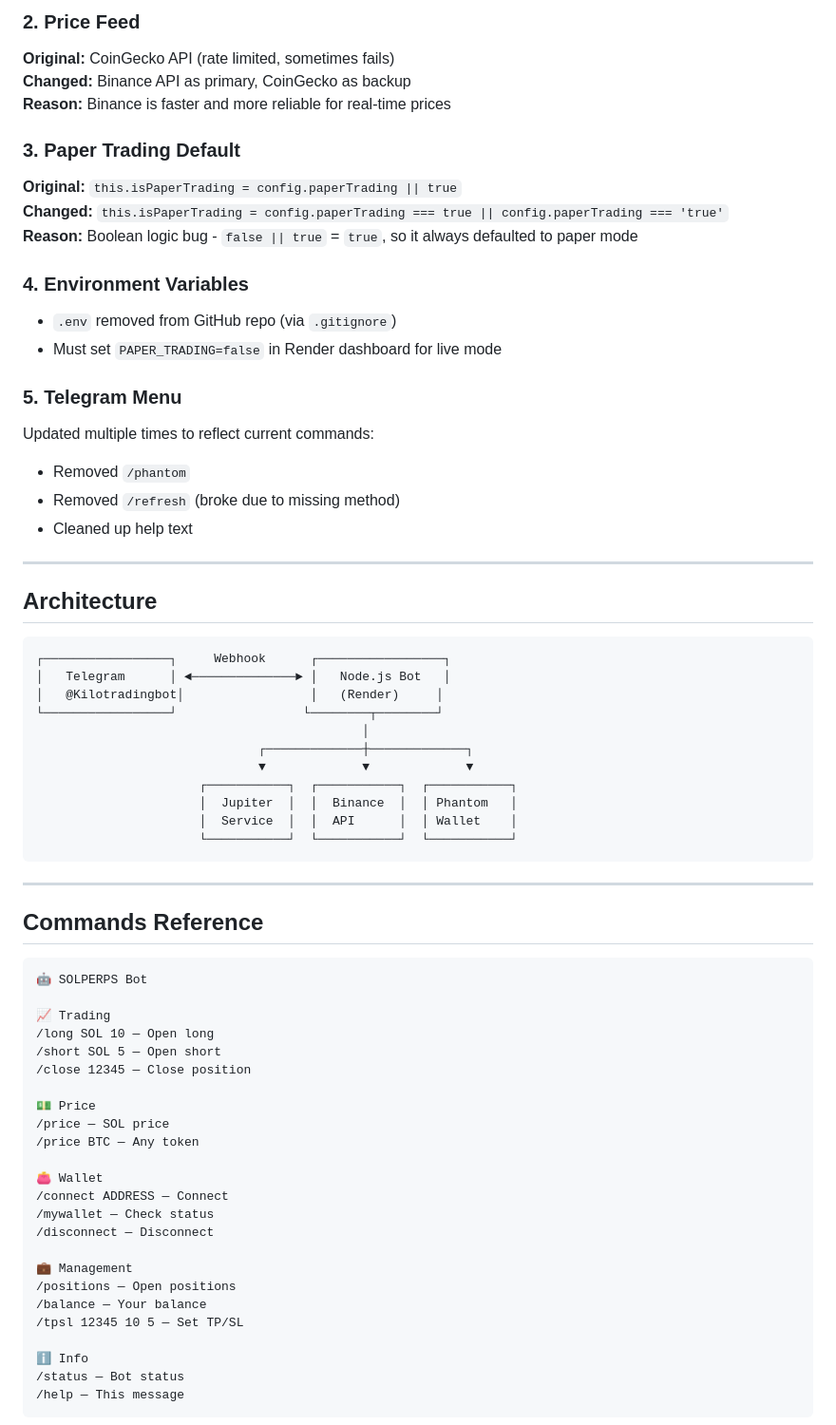
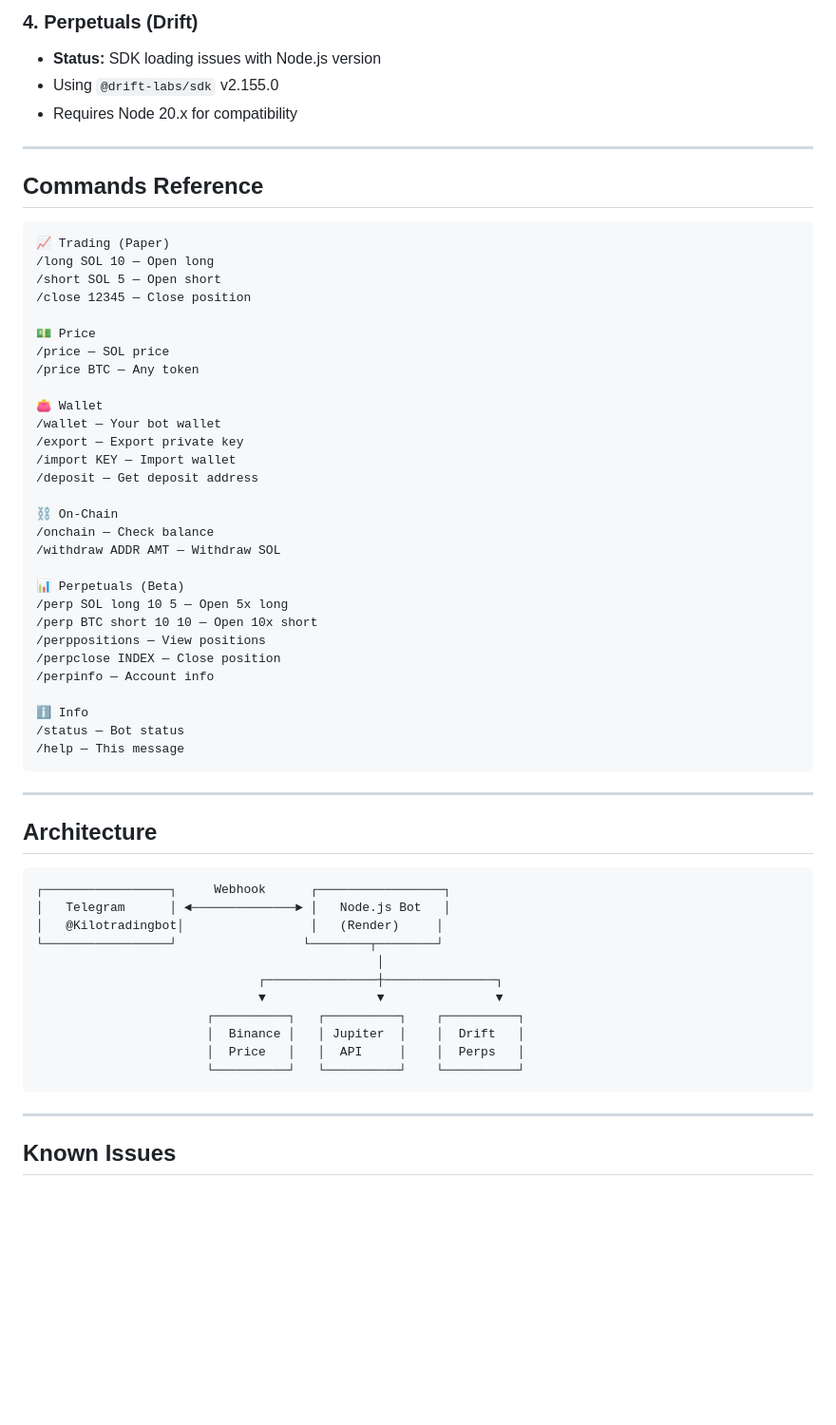
Before and after one commit to LithiumEinsteinium/solperps-bot, a Markdown page: SCOPE.md, the part around one of its changes. Shown at 95% size. Rendered like a GitHub page; blank space fills up the shorter version.

````diff
--- a/SCOPE.md
+++ b/SCOPE.md
@@ -64,23 +55,44 @@
 
-### 2. Price Feed
-**Original:** CoinGecko API (rate limited, sometimes fails)
-**Changed:** Binance API as primary, CoinGecko as backup
-**Reason:** Binance is faster and more reliable for real-time prices
+### 4. Perpetuals (Drift)
+- **Status:** SDK loading issues with Node.js version
+- Using `@drift-labs/sdk` v2.155.0
+- Requires Node 20.x for compatibility
 
-### 3. Paper Trading Default
-**Original:** `this.isPaperTrading = config.paperTrading || true`
-**Changed:** `this.isPaperTrading = config.paperTrading === true || config.paperTrading === 'true'`
-**Reason:** Boolean logic bug - `false || true` = `true`, so it always defaulted to paper mode
+---
 
-### 4. Environment Variables
-- `.env` removed from GitHub repo (via `.gitignore`)
-- Must set `PAPER_TRADING=false` in Render dashboard for live mode
+## Commands Reference
 
-### 5. Telegram Menu
-Updated multiple times to reflect current commands:
-- Removed `/phantom`
-- Removed `/refresh` (broke due to missing method)
-- Cleaned up help text
+```
+📈 Trading (Paper)
+/long SOL 10 — Open long
+/short SOL 5 — Open short
+/close 12345 — Close position
+
+💵 Price
+/price — SOL price
+/price BTC — Any token
+
+👛 Wallet
+/wallet — Your bot wallet
+/export — Export private key
+/import KEY — Import wallet
+/deposit — Get deposit address
+
+⛓️ On-Chain
+/onchain — Check balance
+/withdraw ADDR AMT — Withdraw SOL
+
+📊 Perpetuals (Beta)
+/perp SOL long 10 5 — Open 5x long
+/perp BTC short 10 10 — Open 10x short
+/perppositions — View positions
+/perpclose INDEX — Close position
+/perpinfo — Account info
+
+ℹ️ Info
+/status — Bot status
+/help — This message
+```
 
 ---
 
@@ -91,43 +103,16 @@ Updated multiple times to reflect current commands:
 │   Telegram      │ ◄──────────────► │   Node.js Bot   │
 │   @Kilotradingbot│                 │   (Render)     │
 └─────────────────┘                 └────────┬────────┘
-                                            │
-                              ┌─────────────┼─────────────┐
-                              ▼             ▼             ▼
-                      ┌───────────┐  ┌───────────┐  ┌───────────┐
-                      │  Jupiter  │  │  Binance  │  │ Phantom   │
-                      │  Service  │  │  API      │  │ Wallet    │
-                      └───────────┘  └───────────┘  └───────────┘
+                                              │
+                              ┌───────────────┼───────────────┐
+                              ▼               ▼               ▼
+                       ┌──────────┐   ┌──────────┐    ┌──────────┐
+                       │  Binance │   │ Jupiter  │    │  Drift   │
+                       │  Price   │   │  API     │    │  Perps   │
+                       └──────────┘   └──────────┘    └──────────┘
 ```
 
 ---
 
-## Commands Reference
+## Known Issues
 
-```
-🤖 SOLPERPS Bot
-
-📈 Trading
-/long SOL 10 — Open long
-/short SOL 5 — Open short
-/close 12345 — Close position
-
-💵 Price
-/price — SOL price
-/price BTC — Any token
-
-👛 Wallet
-/connect ADDRESS — Connect
-/mywallet — Check status
-/disconnect — Disconnect
-
-💼 Management
-/positions — Open positions
-/balance — Your balance
-/tpsl 12345 10 5 — Set TP/SL
-
-ℹ️ Info
-/status — Bot status
-/help — This message
-```
-
````
Also changed, not shown: other parts of SCOPE.md (+52 -68 lines).
